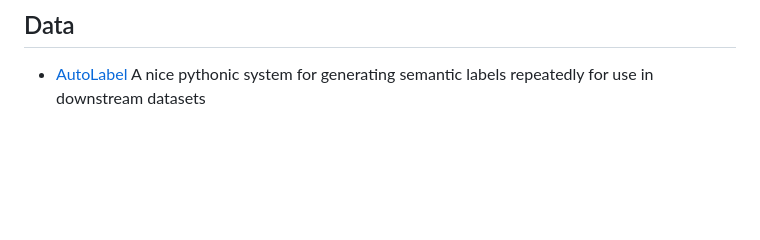
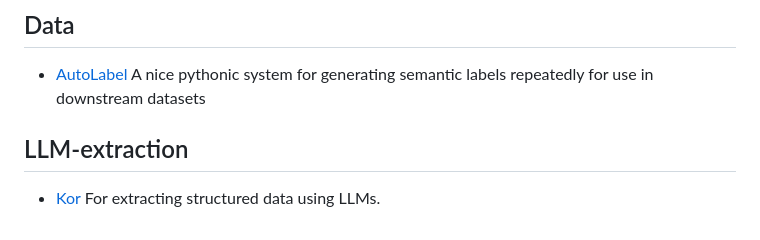
Before and after one commit to ianderrington/genai, a Markdown page: docs/Engineering/frameworks_and_tools.md, the part around the change. Drawn GitHub-style; blank space fills up the shorter version.

Commit message:
Updtes and cleanups

```diff
--- a/docs/Engineering/frameworks_and_tools.md
+++ b/docs/Engineering/frameworks_and_tools.md
@@ -113,3 +113,7 @@ Llama is Meta's now open-source model. Llama 2 is MIT and free for commercial us
 ## Data
 
 - [AutoLabel](https://github.com/refuel-ai/autolabel) A nice pythonic system for generating semantic labels repeatedly for use in downstream datasets
+
+## LLM-extraction
+
+- [Kor](https://github.com/eyurtsev/kor) For extracting structured data using LLMs.
```
Also changed, not shown: 2 other files.
